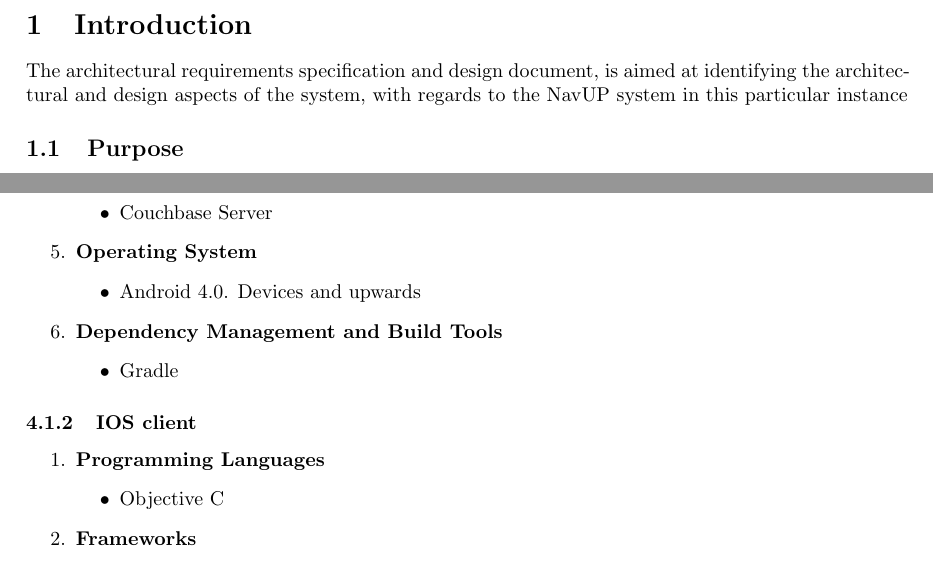
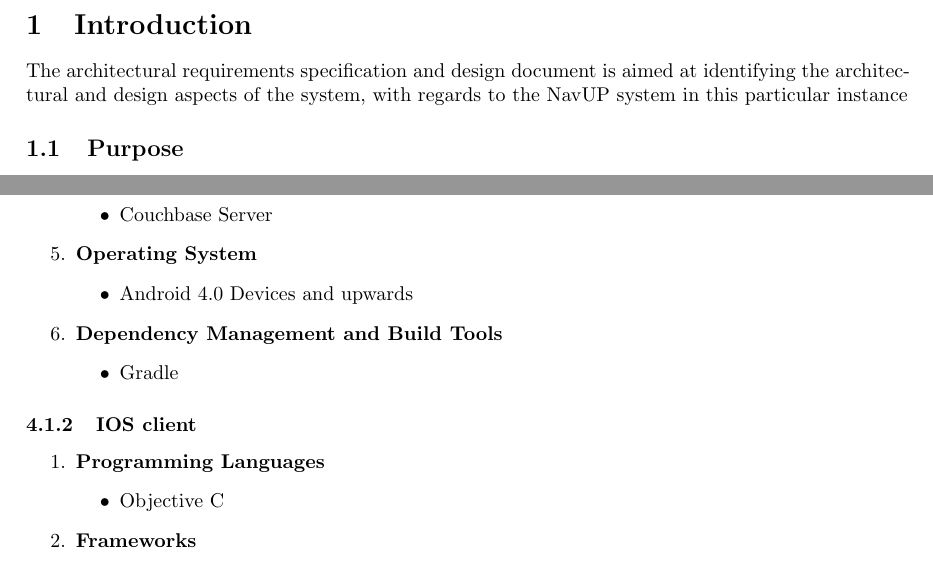
Before and after one commit to ClaudioMDS/yacc_team_round_2, a LaTeX document (architectural_spec.tex): two parts of pages 3 and 20 of 21, joined at a grey line, cut so that both start at the same text. Compiled offline with pdfLaTeX.

Commit message:
small languages fixes

```diff
--- a/architectural_spec.tex
+++ b/architectural_spec.tex
@@ -32,7 +32,7 @@
 
 	\section{Introduction}
 
-	The architectural requirements specification and design document, is aimed at identifying the architectural and design aspects of the system, with regards to the NavUP system in this particular instance
+	The architectural requirements specification and design document is aimed at identifying the architectural and design aspects of the system, with regards to the NavUP system in this particular instance
 
 		\subsection{Purpose}
 
@@ -414,7 +414,7 @@
 				\end{itemize}
 				\item \textbf{Operating System}
 			\begin{itemize}
-	 				\item Android 4.0. Devices and upwards
+	 				\item Android 4.0 Devices and upwards
 				\end{itemize}
 			\item \textbf{Dependency Management and Build Tools}
 				\begin{itemize}
```
